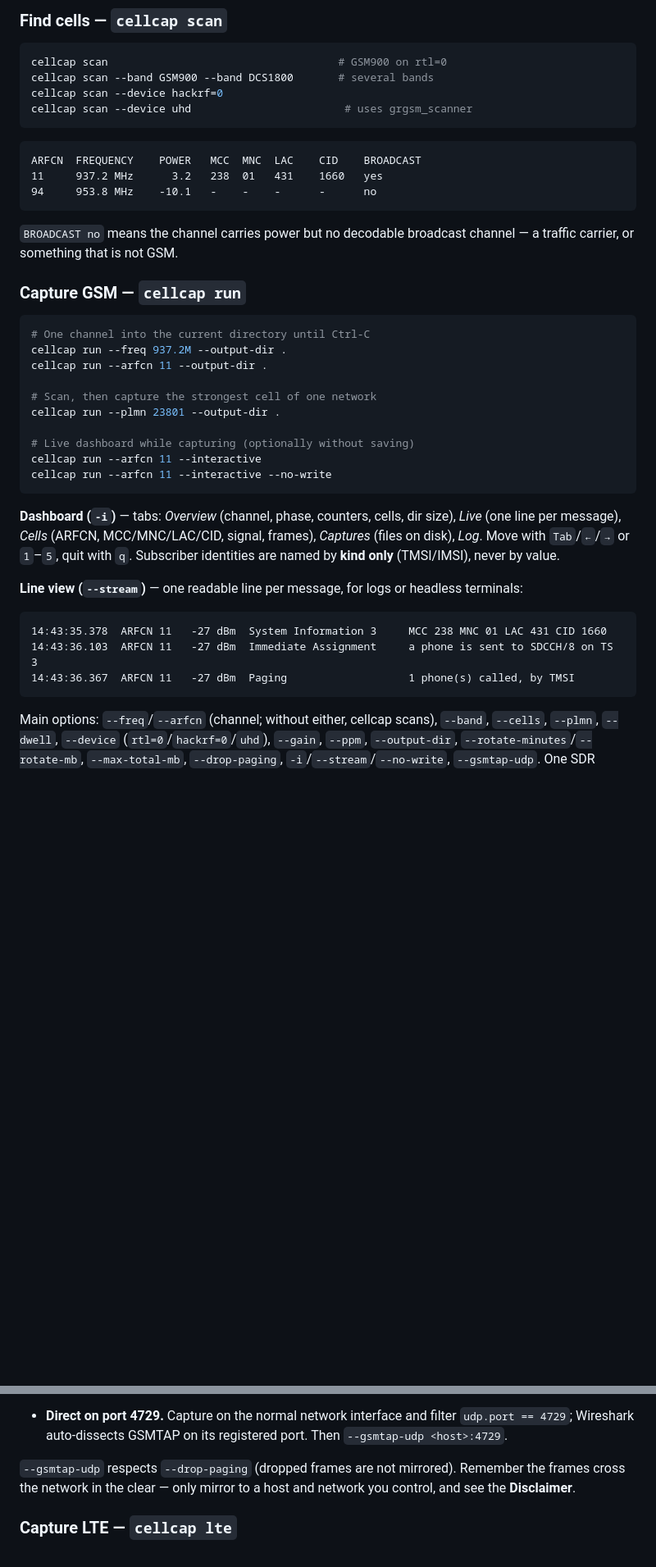
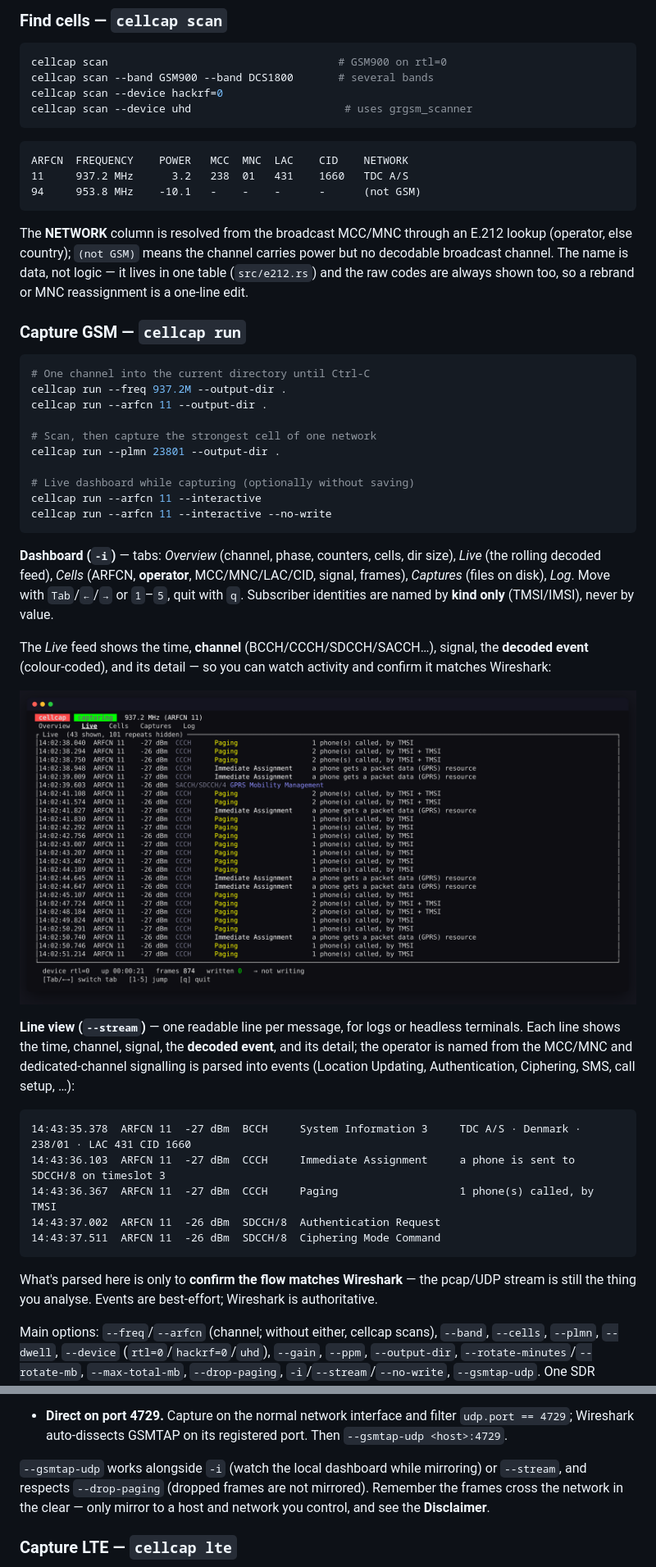
Before and after one commit to kawaiipantsu/cellcap, a Markdown page: README.md, 2 parts joined by grey strips. Shown at 82% size. Rendered like a GitHub page; pictures changed too: docs/img/ui-live.png (added); blank space fills up the shorter version.

````diff
--- a/README.md
+++ b/README.md
@@ -118,13 +118,15 @@ cellcap scan --device uhd                        # uses grgsm_scanner
 ```
 
 ```
-ARFCN  FREQUENCY    POWER   MCC  MNC  LAC    CID    BROADCAST
-11     937.2 MHz      3.2   238  01   431    1660   yes
-94     953.8 MHz    -10.1   -    -    -      -      no
+ARFCN  FREQUENCY    POWER   MCC  MNC  LAC    CID    NETWORK
+11     937.2 MHz      3.2   238  01   431    1660   TDC A/S
+94     953.8 MHz    -10.1   -    -    -      -      (not GSM)
 ```
 
-`BROADCAST no` means the channel carries power but no decodable broadcast channel — a traffic
-carrier, or something that is not GSM.
+The **NETWORK** column is resolved from the broadcast MCC/MNC through an E.212 lookup (operator,
+else country); `(not GSM)` means the channel carries power but no decodable broadcast channel.
+The name is data, not logic — it lives in one table (`src/e212.rs`) and the raw codes are always
+shown too, so a rebrand or MNC reassignment is a one-line edit.
 
 ### Capture GSM — `cellcap run`
 
@@ -142,17 +144,30 @@ cellcap run --arfcn 11 --interactive --no-write
 ```
 
 **Dashboard (`-i`)** — tabs: *Overview* (channel, phase, counters, cells, dir size), *Live*
-(one line per message), *Cells* (ARFCN, MCC/MNC/LAC/CID, signal, frames), *Captures* (files on
-disk), *Log*. Move with `Tab`/`←`/`→` or `1`–`5`, quit with `q`. Subscriber identities are named
-by **kind only** (TMSI/IMSI), never by value.
+(the rolling decoded feed), *Cells* (ARFCN, **operator**, MCC/MNC/LAC/CID, signal, frames),
+*Captures* (files on disk), *Log*. Move with `Tab`/`←`/`→` or `1`–`5`, quit with `q`. Subscriber
+identities are named by **kind only** (TMSI/IMSI), never by value.
 
-**Line view (`--stream`)** — one readable line per message, for logs or headless terminals:
+The *Live* feed shows the time, **channel** (BCCH/CCCH/SDCCH/SACCH…), signal, the **decoded event**
+(colour-coded), and its detail — so you can watch activity and confirm it matches Wireshark:
+
+<p align="center"><img src="docs/img/ui-live.png" alt="live decoded feed" width="860"></p>
+
+**Line view (`--stream`)** — one readable line per message, for logs or headless terminals.
+Each line shows the time, channel, signal, the **decoded event**, and its detail; the operator is
+named from the MCC/MNC and dedicated-channel signalling is parsed into events (Location Updating,
+Authentication, Ciphering, SMS, call setup, …):
 
 ```
-14:43:35.378  ARFCN 11   -27 dBm  System Information 3     MCC 238 MNC 01 LAC 431 CID 1660
-14:43:36.103  ARFCN 11   -27 dBm  Immediate Assignment     a phone is sent to SDCCH/8 on TS 3
-14:43:36.367  ARFCN 11   -27 dBm  Paging                   1 phone(s) called, by TMSI
+14:43:35.378  ARFCN 11  -27 dBm  BCCH     System Information 3     TDC A/S · Denmark · 238/01 · LAC 431 CID 1660
+14:43:36.103  ARFCN 11  -27 dBm  CCCH     Immediate Assignment     a phone is sent to SDCCH/8 on timeslot 3
+14:43:36.367  ARFCN 11  -27 dBm  CCCH     Paging                   1 phone(s) called, by TMSI
+14:43:37.002  ARFCN 11  -26 dBm  SDCCH/8  Authentication Request
+14:43:37.511  ARFCN 11  -26 dBm  SDCCH/8  Ciphering Mode Command
 ```
+
+What's parsed here is only to **confirm the flow matches Wireshark** — the pcap/UDP stream is still
+the thing you analyse. Events are best-effort; Wireshark is authoritative.
 
 Main options: `--freq`/`--arfcn` (channel; without either, cellcap scans), `--band`, `--cells`,
 `--plmn`, `--dwell`, `--device` (`rtl=0`/`hackrf=0`/`uhd`), `--gain`, `--ppm`, `--output-dir`,
@@ -186,9 +201,9 @@ cellcap sends the **raw GSMTAP datagrams**; set up the receiving Wireshark one o
 - **Direct on port 4729.** Capture on the normal network interface and filter `udp.port == 4729`;
   Wireshark auto-dissects GSMTAP on its registered port. Then `--gsmtap-udp <host>:4729`.
 
-`--gsmtap-udp` respects `--drop-paging` (dropped frames are not mirrored). Remember the frames
-cross the network in the clear — only mirror to a host and network you control, and see the
-**Disclaimer**.
+`--gsmtap-udp` works alongside `-i` (watch the local dashboard while mirroring) or `--stream`,
+and respects `--drop-paging` (dropped frames are not mirrored). Remember the frames cross the
+network in the clear — only mirror to a host and network you control, and see the **Disclaimer**.
 
 ### Capture LTE — `cellcap lte`
 
````
Also changed, not shown: CHANGELOG.md (+14 -0 lines), docs/img/ui-cells.png (added), 9 other files.
